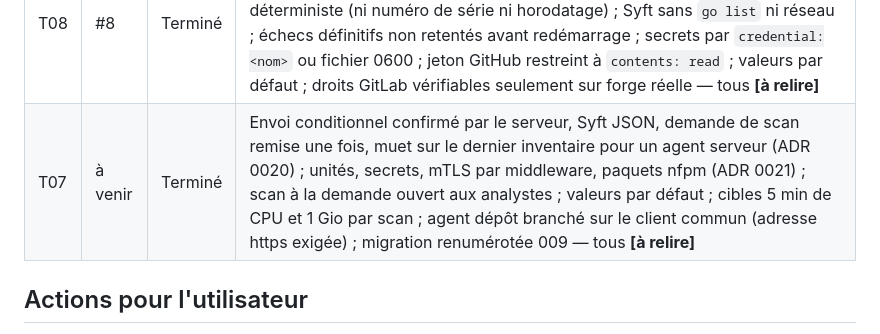
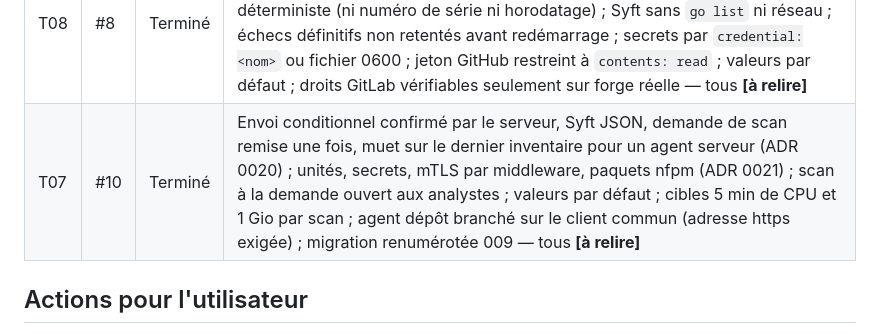
Before and after one commit to leblanc-simon/open-go-sbom, a Markdown page: specs/avancement.md, the part around the change. Drawn GitHub-style.

Commit message:
docs(avancement): PR de T07
Co-Authored-By: Claude Opus 5.5 <noreply@anthropic.com>
Claude-Session: https://claude.ai/code/session_01P4gwYK11YDhMxrzga7Mbgh

```diff
--- a/specs/avancement.md
+++ b/specs/avancement.md
@@ -14,7 +14,7 @@ marquées **[à relire]**.
 | T04 | #6 | Terminé | Format des jetons et deux fonctions `crossorg` pour l'organisation d'un jeton (ADR 0014) ; `ratelimit.WithKeyFunc` dans open-go-base (étiquette `v1.2.0` à pousser) et suppression d'`internal/ratelimit` ; refus de jetons limités par IP ; hôte déjà suivi refusé à l'inscription ; jeton d'agent d'inscription sans expiration ; « muet » sur le dernier contact ; écriture réservée aux administrateurs ; valeurs par défaut — tous **[à relire]** |
 | T05 | #7 | Terminé | Décodage dans le worker, sous-processus écarté (ADR 0015) ; règles de l'inventaire (ADR 0016 : purl de packageurl-go, identification faible par élément, CPE hors empreinte, commit renvoyé = ensemble remplacé, courant = date de scan, refus stockés en `failed`, doublon de dépôt en 200) ; validation sans l'énumération des licences SPDX de CycloneDX à la réception ; bornes par défaut (32/64 Mio, profondeur 64, 50 000 composants, 5 min, 2 par organisation) ; directive `go` 1.26.8 (Syft) — tous **[à relire]** |
 | T08 | #8 | Terminé | Agent dépôt (ADR 0023) : webhook = signal, tête résolue auprès de la forge ; `git fetch --depth 1` du commit au lieu de `clone --single-branch` ; SBOM déterministe (ni numéro de série ni horodatage) ; Syft sans `go list` ni réseau ; échecs définitifs non retentés avant redémarrage ; secrets par `credential:<nom>` ou fichier 0600 ; jeton GitHub restreint à `contents: read` ; valeurs par défaut ; droits GitLab vérifiables seulement sur forge réelle — tous **[à relire]** |
-| T07 | à venir | Terminé | Envoi conditionnel confirmé par le serveur, Syft JSON, demande de scan remise une fois, muet sur le dernier inventaire pour un agent serveur (ADR 0020) ; unités, secrets, mTLS par middleware, paquets nfpm (ADR 0021) ; scan à la demande ouvert aux analystes ; valeurs par défaut ; cibles 5 min de CPU et 1 Gio par scan ; agent dépôt branché sur le client commun (adresse https exigée) ; migration renumérotée 009 — tous **[à relire]** |
+| T07 | #10 | Terminé | Envoi conditionnel confirmé par le serveur, Syft JSON, demande de scan remise une fois, muet sur le dernier inventaire pour un agent serveur (ADR 0020) ; unités, secrets, mTLS par middleware, paquets nfpm (ADR 0021) ; scan à la demande ouvert aux analystes ; valeurs par défaut ; cibles 5 min de CPU et 1 Gio par scan ; agent dépôt branché sur le client commun (adresse https exigée) ; migration renumérotée 009 — tous **[à relire]** |
 
 ## Actions pour l'utilisateur
 
```
